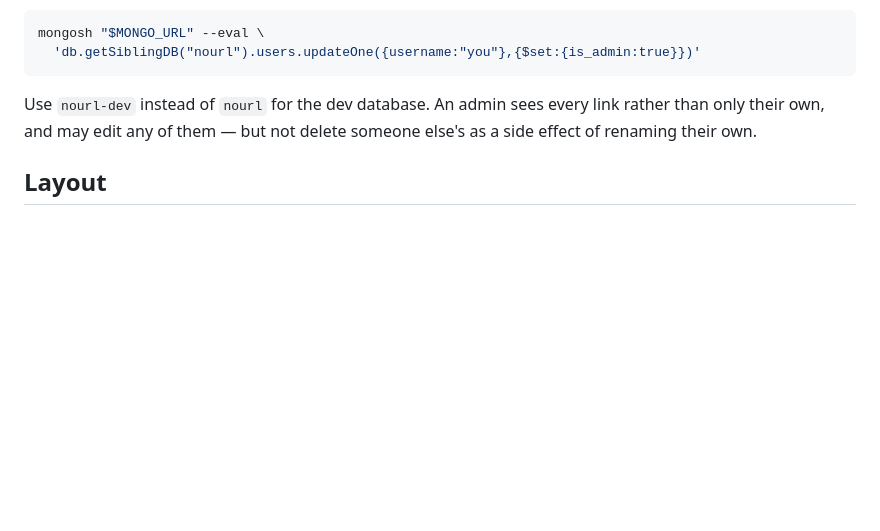
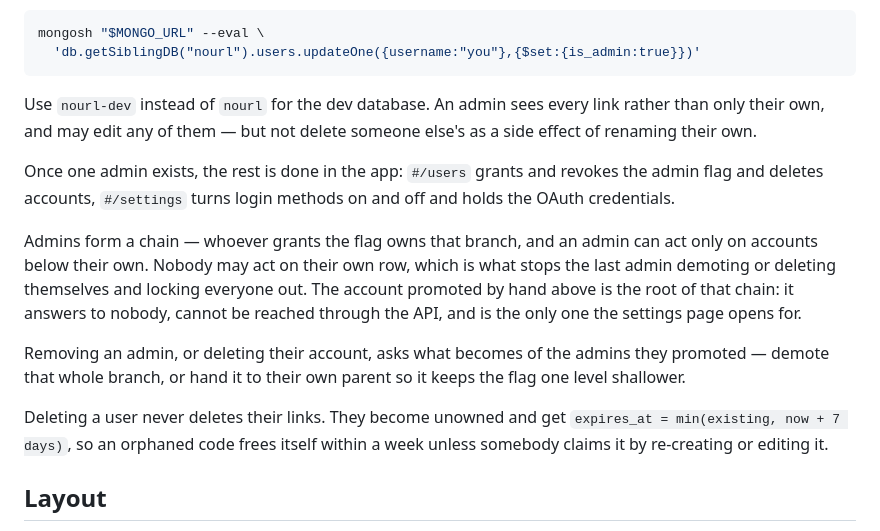
Before and after one commit to Sherly1001/nourl-serverless-rust, a Markdown page: README.md, the part around the change. Drawn GitHub-style; blank space fills up the shorter version.

Commit message:
docs: admin pages

```diff
--- a/README.md
+++ b/README.md
@@ -128,6 +128,25 @@ Use `nourl-dev` instead of `nourl` for the dev database. An admin sees every
 link rather than only their own, and may edit any of them — but not delete
 someone else's as a side effect of renaming their own.
 
+Once one admin exists, the rest is done in the app: `#/users` grants and revokes
+the admin flag and deletes accounts, `#/settings` turns login methods on and off
+and holds the OAuth credentials.
+
+Admins form a chain — whoever grants the flag owns that branch, and an admin can
+act only on accounts below their own. Nobody may act on their own row, which is
+what stops the last admin demoting or deleting themselves and locking everyone
+out. The account promoted by hand above is the root of that chain: it answers to
+nobody, cannot be reached through the API, and is the only one the settings page
+opens for.
+
+Removing an admin, or deleting their account, asks what becomes of the admins
+they promoted — demote that whole branch, or hand it to their own parent so it
+keeps the flag one level shallower.
+
+Deleting a user never deletes their links. They become unowned and get
+`expires_at = min(existing, now + 7 days)`, so an orphaned code frees itself
+within a week unless somebody claims it by re-creating or editing it.
+
 ## Layout
 
 - `shared/` — DTOs + validation used by backend and frontend
```
